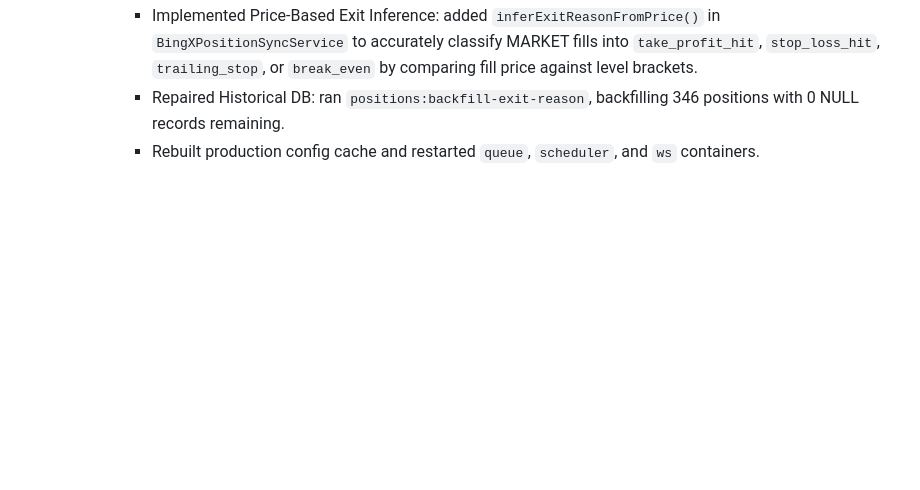
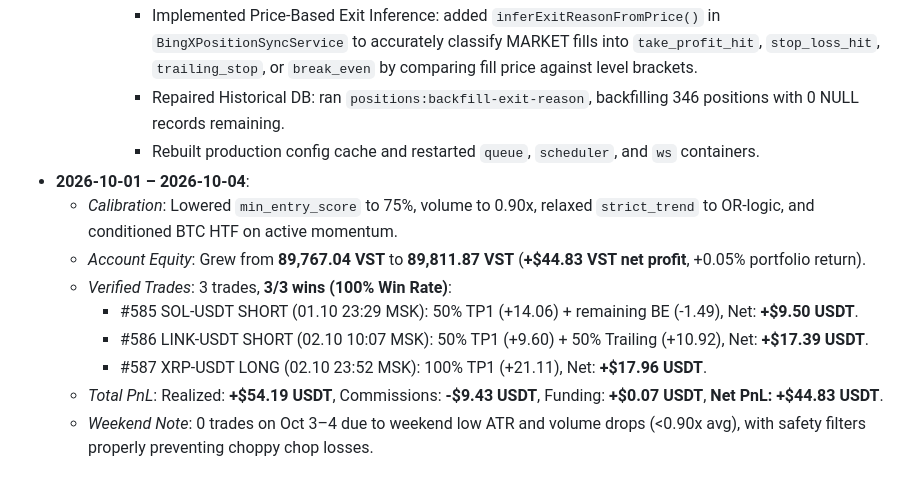
Before and after one commit to jools333/jtrader, a Markdown page: AGENTS.md, the part around the change. GitHub-like rendering; blank space fills up the shorter version.

Commit message:
docs: update trading performance history for Oct 01 - Oct 04

```diff
--- a/AGENTS.md
+++ b/AGENTS.md
@@ -233,3 +233,12 @@ Real trade statistics (positions, PnL) should be checked on the production serve
        - Implemented Price-Based Exit Inference: added `inferExitReasonFromPrice()` in `BingXPositionSyncService` to accurately classify MARKET fills into `take_profit_hit`, `stop_loss_hit`, `trailing_stop`, or `break_even` by comparing fill price against level brackets.
        - Repaired Historical DB: ran `positions:backfill-exit-reason`, backfilling 346 positions with 0 NULL records remaining.
        - Rebuilt production config cache and restarted `queue`, `scheduler`, and `ws` containers.
+- **2026-10-01 – 2026-10-04**:
+  - *Calibration*: Lowered `min_entry_score` to 75%, volume to 0.90x, relaxed `strict_trend` to OR-logic, and conditioned BTC HTF on active momentum.
+  - *Account Equity*: Grew from **89,767.04 VST** to **89,811.87 VST** (**+$44.83 VST net profit**, +0.05% portfolio return).
+  - *Verified Trades*: 3 trades, **3/3 wins (100% Win Rate)**:
+    - #585 SOL-USDT SHORT (01.10 23:29 MSK): 50% TP1 (+14.06) + remaining BE (-1.49), Net: **+$9.50 USDT**.
+    - #586 LINK-USDT SHORT (02.10 10:07 MSK): 50% TP1 (+9.60) + 50% Trailing (+10.92), Net: **+$17.39 USDT**.
+    - #587 XRP-USDT LONG (02.10 23:52 MSK): 100% TP1 (+21.11), Net: **+$17.96 USDT**.
+  - *Total PnL*: Realized: **+$54.19 USDT**, Commissions: **-$9.43 USDT**, Funding: **+$0.07 USDT**, **Net PnL: +$44.83 USDT**.
+  - *Weekend Note*: 0 trades on Oct 3–4 due to weekend low ATR and volume drops (<0.90x avg), with safety filters properly preventing choppy chop losses.
```
